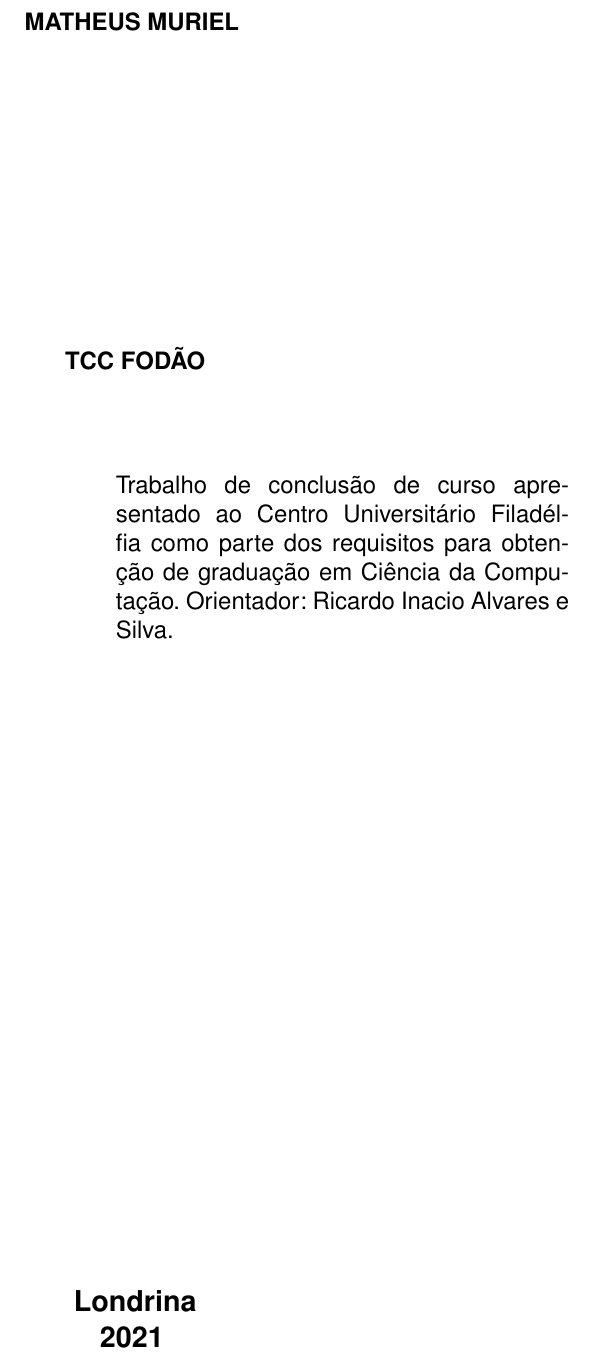
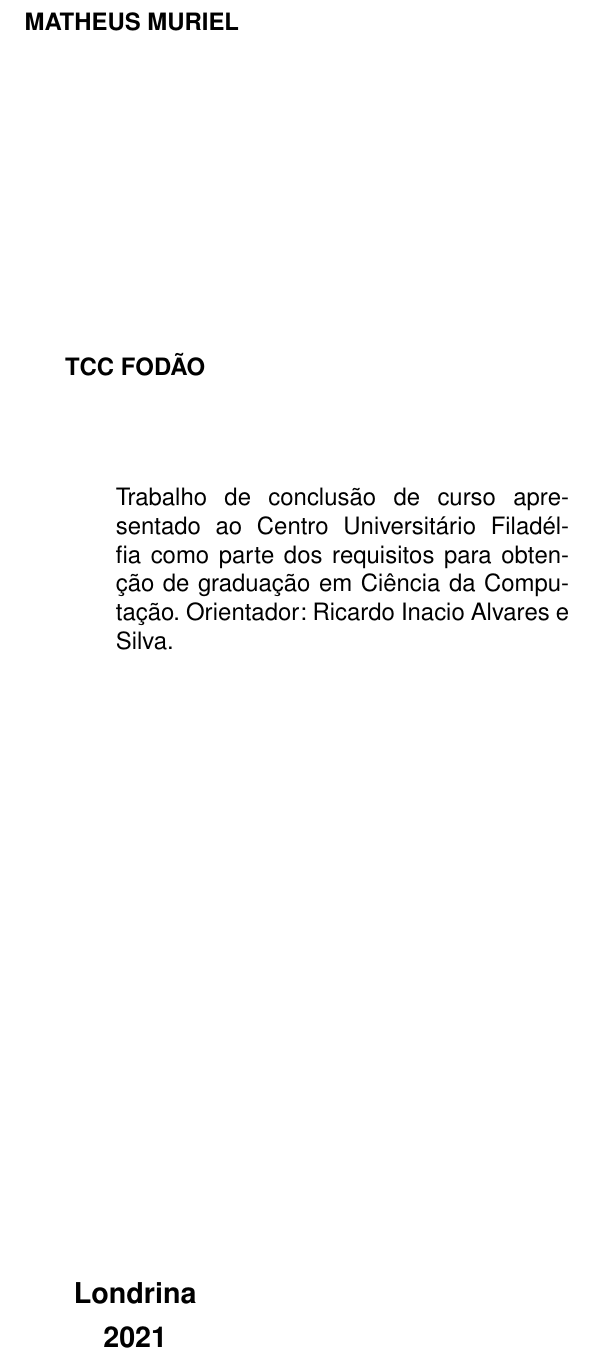
Before and after one commit to MatheusMuriel/ArtigoTCC, a LaTeX document (_main.tex, which reads folhaderosto.tex): part of page 2 of 22, cut so that both start at the same text. Compiled offline with pdfLaTeX.

Commit message:
Update syntax

```diff
--- a/folhaderosto.tex
+++ b/folhaderosto.tex
@@ -3,12 +3,25 @@
 \makeatletter
 \renewcommand{\folhaderostocontent}{
   \begin{center}
-    {\ABNTEXchapterfont\bfseries\MakeTextUppercase{\imprimirautor}}
+    \ABNTEXchapterfont{
+      \textbf{
+        \MakeTextUppercase{\imprimirautor}
+      }
+    }
+
     \vspace*{5cm}
+
     \begin{center}
-      \ABNTEXchapterfont\bfseries\normalsize\MakeTextUppercase{\imprimirtitulo}
+      \ABNTEXchapterfont{
+        \normalsize
+        \textbf{
+          \MakeTextUppercase{\imprimirtitulo}
+        }
+      }
     \end{center}
+
     \vspace*{1cm}
+
     \abntex@ifnotempty{\imprimirpreambulo}{%
       \hspace{.45\textwidth}
       \begin{minipage}{.5\textwidth}
```
Also changed, not shown: folhadeaprovacao.tex (+13 -5 lines), folhaderosto.tex (7 more changed lines).
